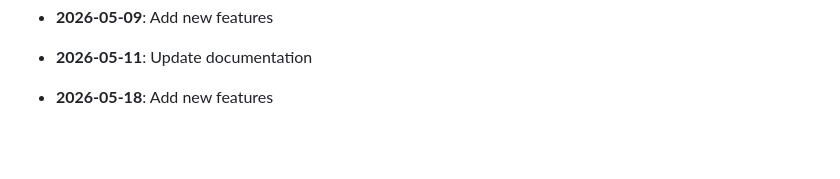
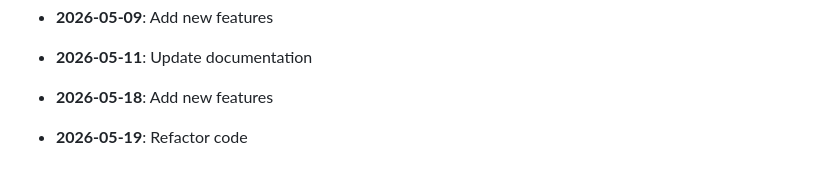
Before and after one commit to yash2277-ctrl/ai-consultancy-platform, a Markdown page: README.md, the part around the change. Rendered like a GitHub page; blank space fills up the shorter version.

Commit message:
refactor: Refactor code

```diff
--- a/README.md
+++ b/README.md
@@ -205,3 +205,5 @@ MIT
 - **2026-05-11**: Update documentation
 
 - **2026-05-18**: Add new features
+
+- **2026-05-19**: Refactor code
```
